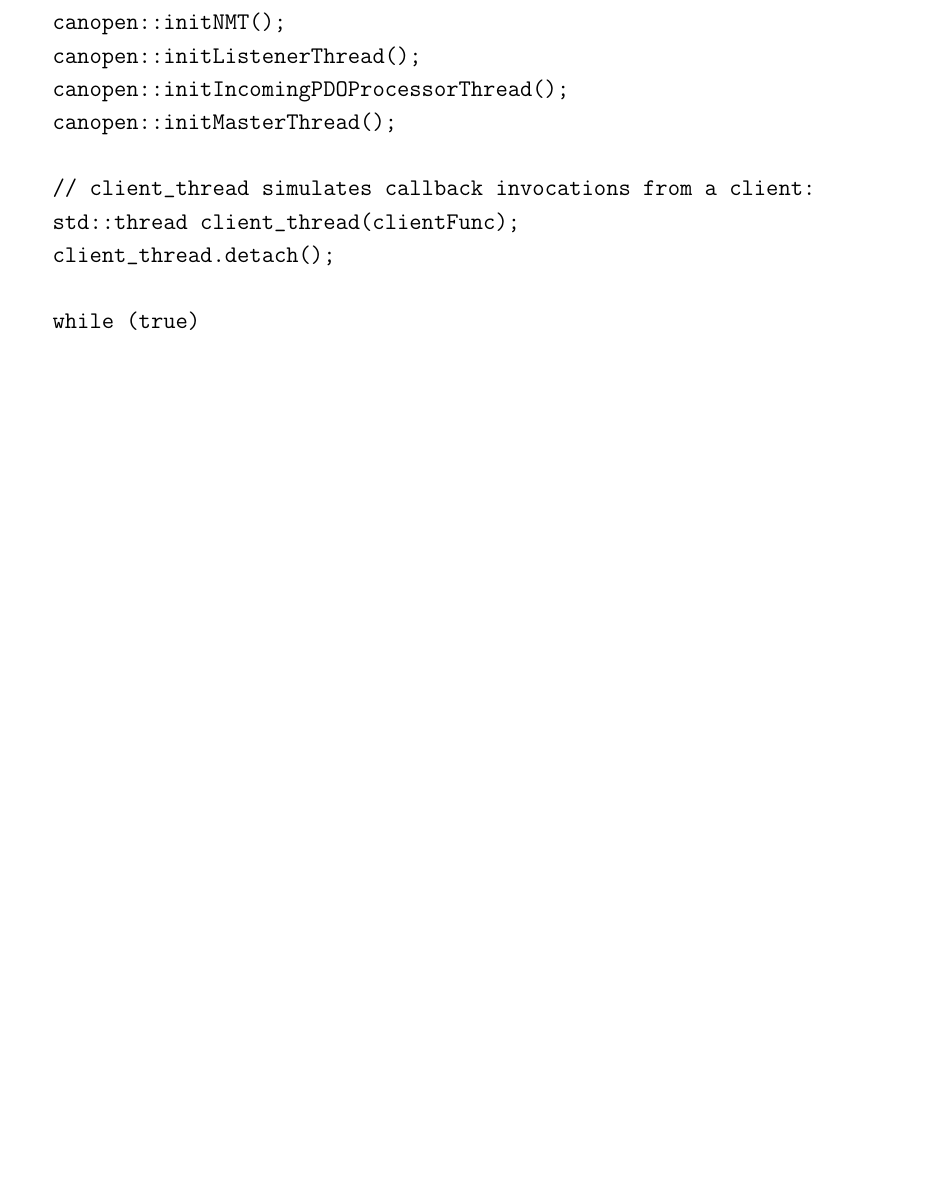
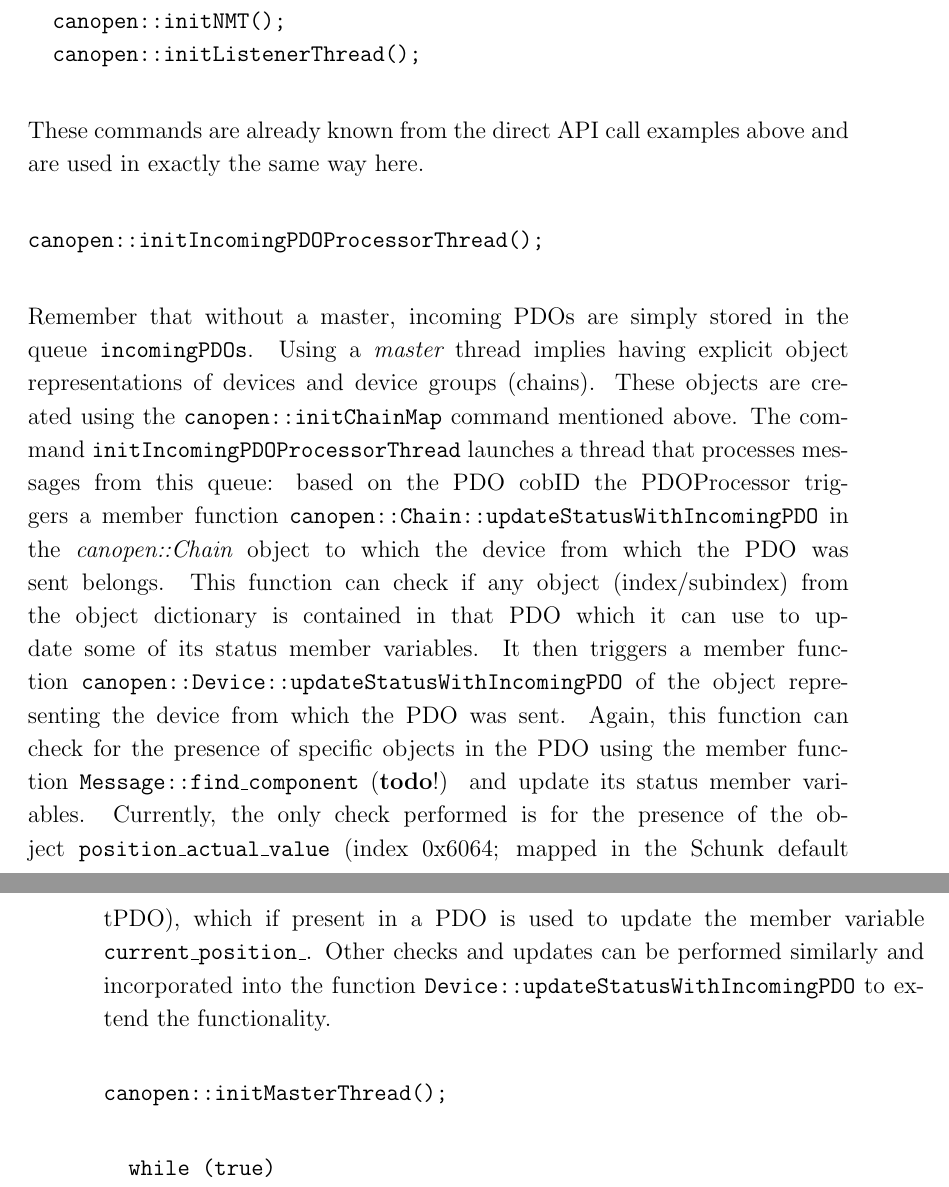
Before and after one commit to ipa-tys/canopen_old, a LaTeX document (doc/usermanual.tex, which reads doc/using_rosindependentlibrary.tex): part of page 18 of 19 before the commit and two parts of pages 18 and 19 of 20 after it, the two joined at a grey line, cut so that both start at the same text, the shorter picture padded with empty space. Compiled offline with pdfLaTeX.

Commit message:
further work on user manual (ROS-independent examples)

```diff
--- a/doc/using_rosindependentlibrary.tex
+++ b/doc/using_rosindependentlibrary.tex
@@ -123,13 +120,22 @@ First entry in the row is the chain name. All other entries are triples (devicen
   }
   canopen::initNMT();
   canopen::initListenerThread();
-  canopen::initIncomingPDOProcessorThread();
-  canopen::initMasterThread();
+\end{verbatim}
+These commands are already known from the direct API call examples above and are used in exactly the same way here.
 
-  // client_thread simulates callback invocations from a client:
-  std::thread client_thread(clientFunc);
-  client_thread.detach();
+\begin{verbatim}
+canopen::initIncomingPDOProcessorThread();
+\end{verbatim}
+Remember that without a master, incoming PDOs are simply stored in the queue \texttt{incomingPDOs}. Using a {\em master} thread implies having explicit object representations of devices and device groups (chains). These objects are created using the \texttt{canopen::initChainMap} command mentioned above. The command \texttt{initIncomingPDOProcessorThread} launches a thread that processes messages from this queue: based on the PDO cobID the PDOProcessor triggers a member function \texttt{canopen::Chain::updateStatusWithIncomingPDO} in the {\em canopen::Chain} object to which the device from which the PDO was sent belongs. This function can check if any object (index/subindex) from the object dictionary is contained in that PDO which it can use to update some of its status member variables. It then triggers a member function \texttt{canopen::Device::updateStatusWithIncomingPDO} of the object representing the device from which the PDO was sent. Again, this function can check for the presence of specific objects in the PDO using the member function \texttt{Message::find\_component} ({\bf todo}!) and update its status member variables. Currently, the only check performed is for the presence of the object \texttt{position\_actual\_value} (index 0x6064; mapped in the Schunk default tPDO), which if present in a PDO is used to update the member variable \texttt{current\_position\_}. Other checks and updates can be performed similarly and incorporated into the function \texttt{Device::updateStatusWithIncomingPDO} to extend the functionality.
 
+\begin{verbatim}
+canopen::initMasterThread();
+\end{verbatim}
+
+
+
+
+\begin{verbatim}
   while (true)
     std::this_thread::sleep_for(std::chrono::milliseconds(10));
 \end{verbatim}
```
Also changed, not shown: doc/title.tex (+8 -5 lines), doc/usermanual.pdf, doc/using_rosindependentlibrary.tex (5 more changed lines).
